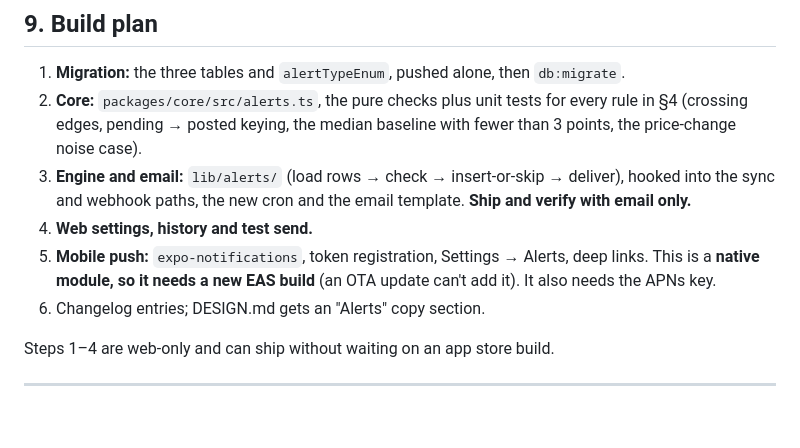
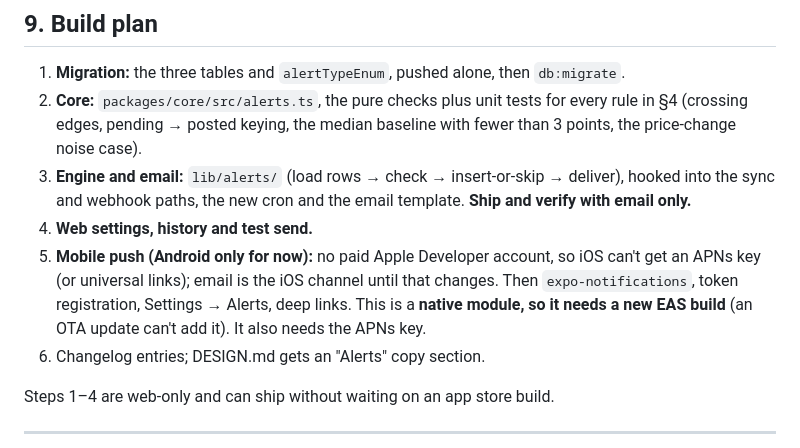
Before and after one commit to tejasraibagi26/tally, a Markdown page: ALERTS.md, the part around the change. GitHub-like rendering; blank space fills up the shorter version.

Commit message:
ALERTS.md: note iOS push is blocked without an Apple Developer account
Co-Authored-By: Claude Opus 5.5 <noreply@anthropic.com>

```diff
--- a/ALERTS.md
+++ b/ALERTS.md
@@ -179,7 +179,7 @@ alertEvents = pgTable("alert_events", {
 2. **Core:** `packages/core/src/alerts.ts`, the pure checks plus unit tests for every rule in §4 (crossing edges, pending → posted keying, the median baseline with fewer than 3 points, the price-change noise case).
 3. **Engine and email:** `lib/alerts/` (load rows → check → insert-or-skip → deliver), hooked into the sync and webhook paths, the new cron and the email template. **Ship and verify with email only.**
 4. **Web settings, history and test send.**
-5. **Mobile push:** `expo-notifications`, token registration, Settings → Alerts, deep links. This is a **native module, so it needs a new EAS build** (an OTA update can't add it). It also needs the APNs key.
+5. **Mobile push (Android only for now):** no paid Apple Developer account, so iOS can't get an APNs key (or universal links); email is the iOS channel until that changes. Then `expo-notifications`, token registration, Settings → Alerts, deep links. This is a **native module, so it needs a new EAS build** (an OTA update can't add it). It also needs the APNs key.
 6. Changelog entries; DESIGN.md gets an "Alerts" copy section.
 
 Steps 1–4 are web-only and can ship without waiting on an app store build.
```
